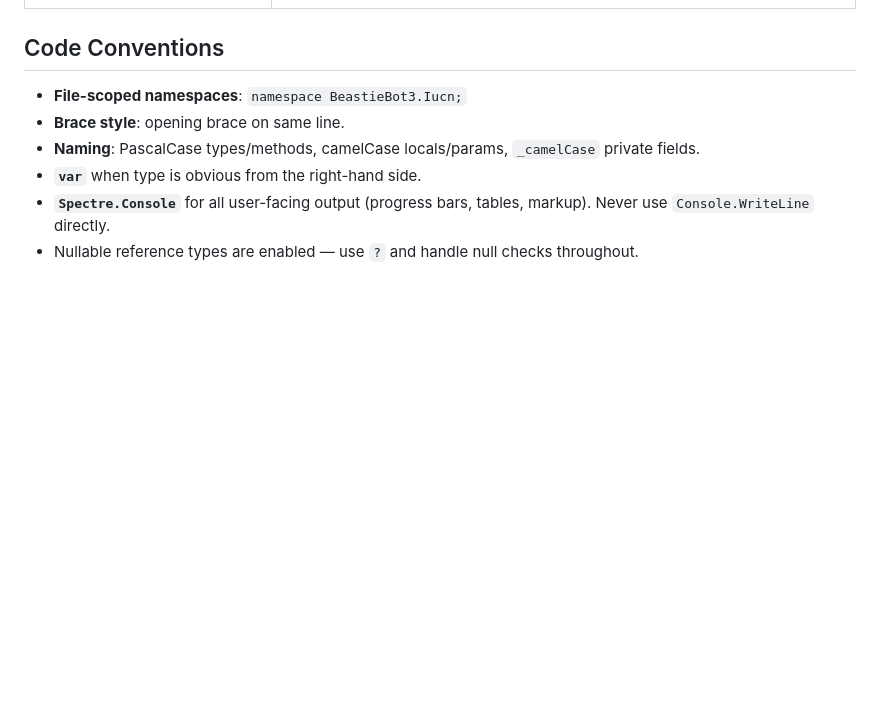
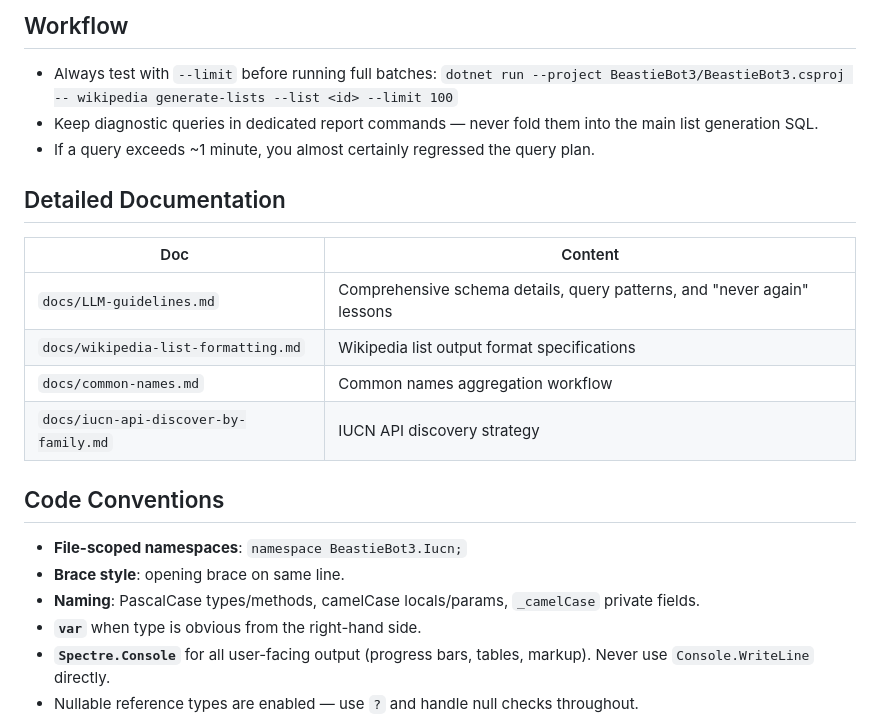
Before and after one commit to pengowray/BeastieBot3, a Markdown page: CLAUDE.md, the part around one of its changes. Rendered like a GitHub page; blank space fills up the shorter version.

```diff
--- a/CLAUDE.md
+++ b/CLAUDE.md
@@ -83,3 +146,18 @@ Use `ReportPathResolver` to resolve output paths. Priority: explicit CLI `--outp
+## Workflow
+
+- Always test with `--limit` before running full batches: `dotnet run --project BeastieBot3/BeastieBot3.csproj -- wikipedia generate-lists --list <id> --limit 100`
+- Keep diagnostic queries in dedicated report commands — never fold them into the main list generation SQL.
+- If a query exceeds ~1 minute, you almost certainly regressed the query plan.
+
+## Detailed Documentation
+
+| Doc | Content |
+| --- | --- |
+| `docs/LLM-guidelines.md` | Comprehensive schema details, query patterns, and "never again" lessons |
+| `docs/wikipedia-list-formatting.md` | Wikipedia list output format specifications |
+| `docs/common-names.md` | Common names aggregation workflow |
+| `docs/iucn-api-discover-by-family.md` | IUCN API discovery strategy |
+
 ## Code Conventions
 
 - **File-scoped namespaces**: `namespace BeastieBot3.Iucn;`
```
Also changed, not shown: other parts of CLAUDE.md (+64 -1 lines).
